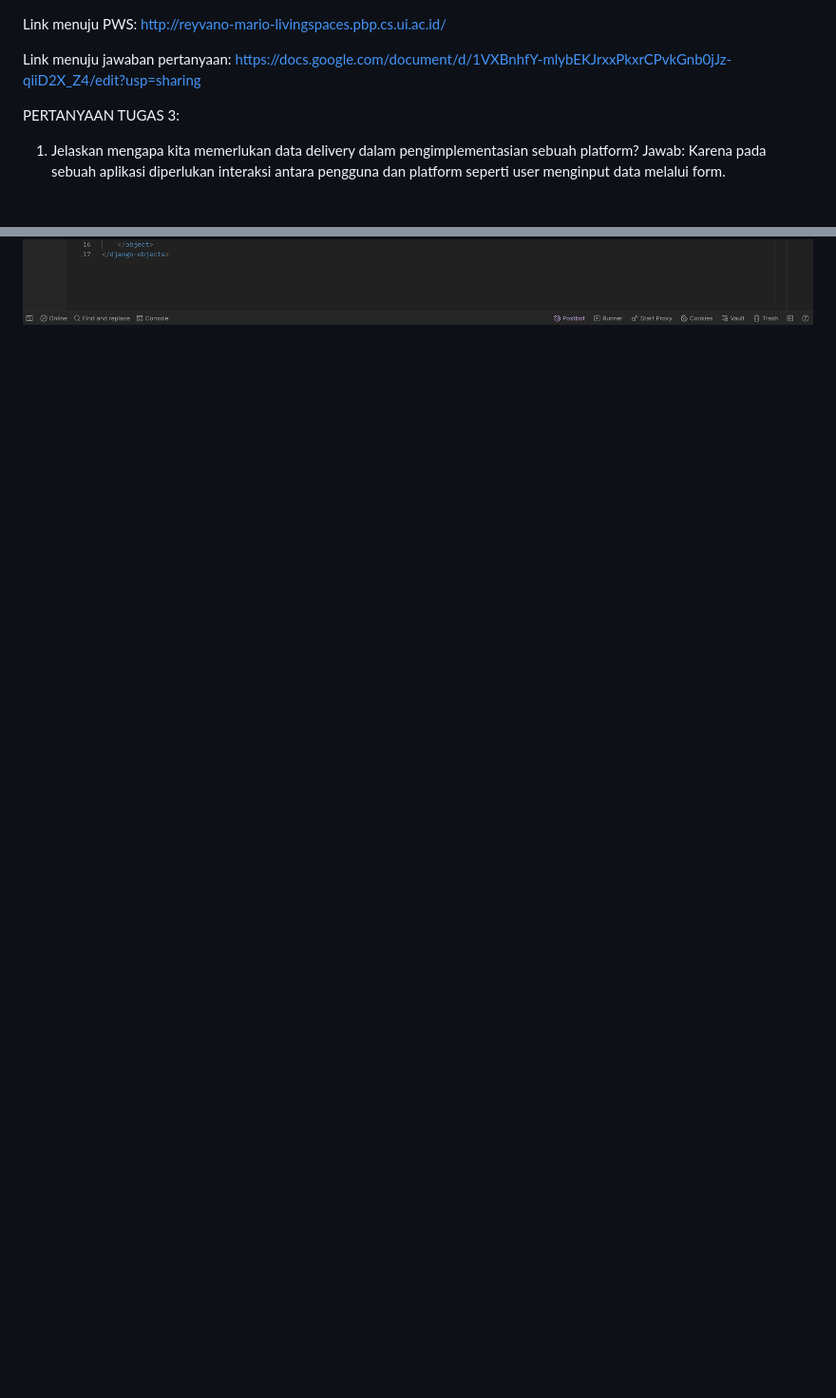
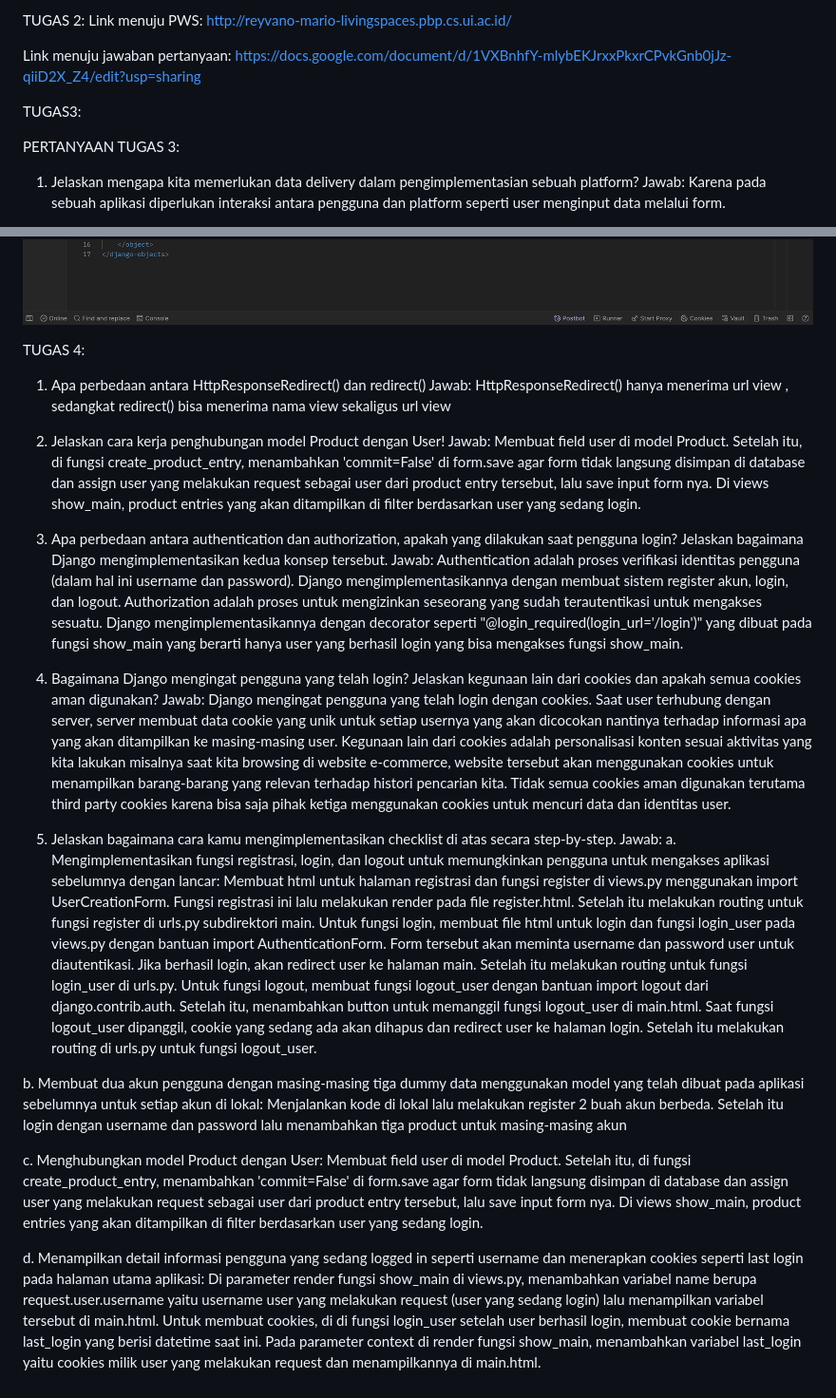
Before and after one commit to reyvanomario/living-spaces, a Markdown page: README.md, 2 parts joined by grey strips. Shown at 95% size. GitHub-like rendering; blank space fills up the shorter version.

Commit message:
Menjawab pertanyaan tugas 4

```diff
--- a/README.md
+++ b/README.md
@@ -1,7 +1,9 @@
+TUGAS 2:
 Link menuju PWS: http://reyvano-mario-livingspaces.pbp.cs.ui.ac.id/
 
 Link menuju jawaban pertanyaan: https://docs.google.com/document/d/1VXBnhfY-mlybEKJrxxPkxrCPvkGnb0jJz-qiiD2X_Z4/edit?usp=sharing
 
+TUGAS3:
 
 PERTANYAAN TUGAS 3:
 1. Jelaskan mengapa kita memerlukan data delivery dalam pengimplementasian sebuah platform?
@@ -29,3 +31,31 @@ Screenshot Postman
 ![alt text](https://github.com/reyvanomario/living-spaces/blob/main/gambar_jawaban_pertanyaan/Screenshot%202024-09-11%20at%2021.28.40.png?raw=true)
 ![alt text](https://github.com/reyvanomario/living-spaces/blob/main/gambar_jawaban_pertanyaan/Screenshot%202024-09-11%20at%2021.28.20.png?raw=true)
 ![alt text](https://github.com/reyvanomario/living-spaces/blob/main/gambar_jawaban_pertanyaan/Screenshot%202024-09-11%20at%2021.28.06.png?raw=true)
+
+
+TUGAS 4:
+
+1. Apa perbedaan antara HttpResponseRedirect() dan redirect()
+Jawab: HttpResponseRedirect() hanya menerima url view , sedangkat redirect() bisa menerima nama view sekaligus url view
+
+2. Jelaskan cara kerja penghubungan model Product dengan User!
+Jawab: Membuat field user di model Product. Setelah itu, di fungsi create_product_entry, menambahkan 'commit=False' di form.save agar form tidak langsung disimpan di database dan assign user yang melakukan request sebagai user dari product entry tersebut, lalu save input form nya. Di views show_main, product entries yang akan ditampilkan di filter berdasarkan user yang sedang login.
+
+3. Apa perbedaan antara authentication dan authorization, apakah yang dilakukan saat pengguna login? Jelaskan bagaimana Django mengimplementasikan kedua konsep tersebut.
+Jawab: Authentication adalah proses verifikasi identitas pengguna (dalam hal ini username dan password). Django mengimplementasikannya dengan membuat sistem register akun, login, dan logout. Authorization adalah proses untuk mengizinkan seseorang yang sudah terautentikasi untuk mengakses sesuatu. Django mengimplementasikannya dengan decorator seperti "@login_required(login_url='/login')" yang dibuat pada fungsi show_main yang berarti hanya user yang berhasil login yang bisa mengakses fungsi show_main.
+
+4. Bagaimana Django mengingat pengguna yang telah login? Jelaskan kegunaan lain dari cookies dan apakah semua cookies aman digunakan?
+Jawab: Django mengingat pengguna yang telah login dengan cookies. Saat user terhubung dengan server, server membuat data cookie yang unik untuk setiap usernya yang akan dicocokan nantinya terhadap informasi apa yang akan ditampilkan ke masing-masing user. Kegunaan lain dari cookies adalah personalisasi konten sesuai aktivitas yang kita lakukan misalnya saat kita browsing di website e-commerce, website tersebut akan menggunakan cookies untuk menampilkan barang-barang yang relevan terhadap histori pencarian kita. Tidak semua cookies aman digunakan terutama third party cookies karena bisa saja pihak ketiga menggunakan cookies untuk mencuri data dan identitas user.
+
+5. Jelaskan bagaimana cara kamu mengimplementasikan checklist di atas secara step-by-step.
+Jawab:
+a. Mengimplementasikan fungsi registrasi, login, dan logout untuk memungkinkan pengguna untuk mengakses aplikasi sebelumnya dengan lancar:
+Membuat html untuk halaman registrasi dan fungsi register di views.py menggunakan import UserCreationForm. Fungsi registrasi ini lalu melakukan render pada file register.html. Setelah itu melakukan routing untuk fungsi register di urls.py subdirektori main. Untuk fungsi login, membuat file html untuk login dan fungsi login_user pada views.py dengan bantuan import AuthenticationForm. Form tersebut akan meminta username dan password user untuk diautentikasi. Jika berhasil login, akan redirect user ke halaman main. Setelah itu melakukan routing untuk fungsi login_user di urls.py. Untuk fungsi logout, membuat fungsi logout_user dengan bantuan import logout dari django.contrib.auth. Setelah itu, menambahkan button untuk memanggil fungsi logout_user di main.html. Saat fungsi logout_user dipanggil, cookie yang sedang ada akan dihapus dan redirect user ke halaman login. Setelah itu melakukan routing di urls.py untuk fungsi logout_user.
+
+b. Membuat dua akun pengguna dengan masing-masing tiga dummy data menggunakan model yang telah dibuat pada aplikasi sebelumnya untuk setiap akun di lokal: Menjalankan kode di lokal lalu melakukan register 2 buah akun berbeda. Setelah itu login dengan username dan password lalu menambahkan tiga product untuk masing-masing akun
+
+c. Menghubungkan model Product dengan User:
+Membuat field user di model Product. Setelah itu, di fungsi create_product_entry, menambahkan 'commit=False' di form.save agar form tidak langsung disimpan di database dan assign user yang melakukan request sebagai user dari product entry tersebut, lalu save input form nya. Di views show_main, product entries yang akan ditampilkan di filter berdasarkan user yang sedang login.
+
+d. Menampilkan detail informasi pengguna yang sedang logged in seperti username dan menerapkan cookies seperti last login pada halaman utama aplikasi:
+Di parameter render fungsi show_main di views.py, menambahkan variabel name berupa request.user.username yaitu username user yang melakukan request (user yang sedang login) lalu menampilkan variabel tersebut di main.html. Untuk membuat cookies, di di fungsi login_user setelah user berhasil login, membuat cookie bernama last_login yang berisi datetime saat ini. Pada parameter context di render fungsi show_main, menambahkan variabel last_login yaitu cookies milik user yang melakukan request dan menampilkannya di main.html.
```
